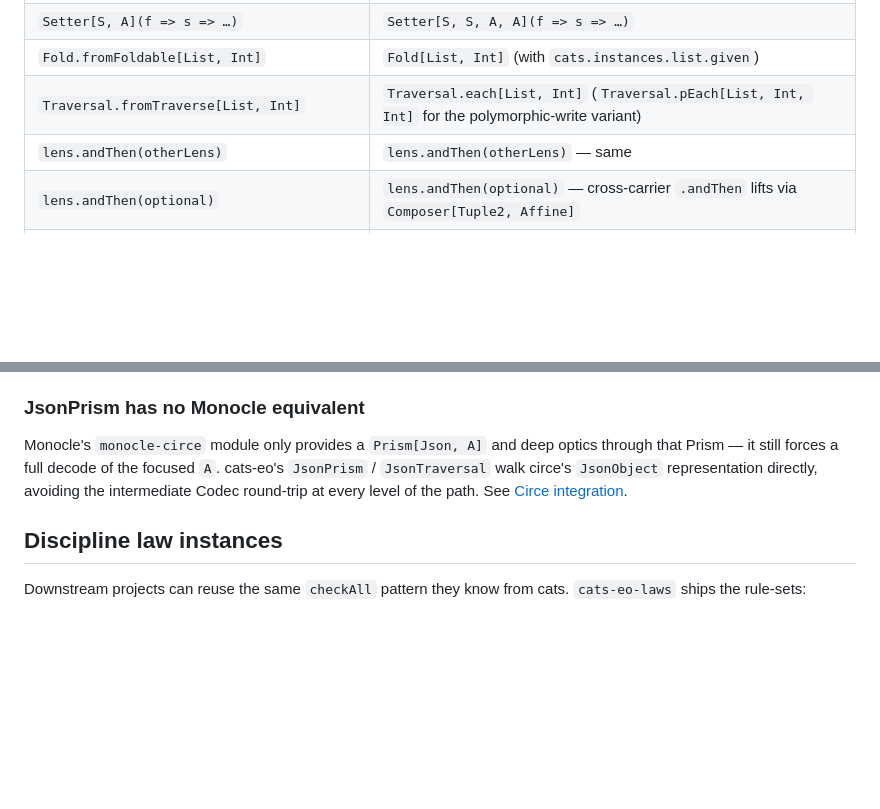
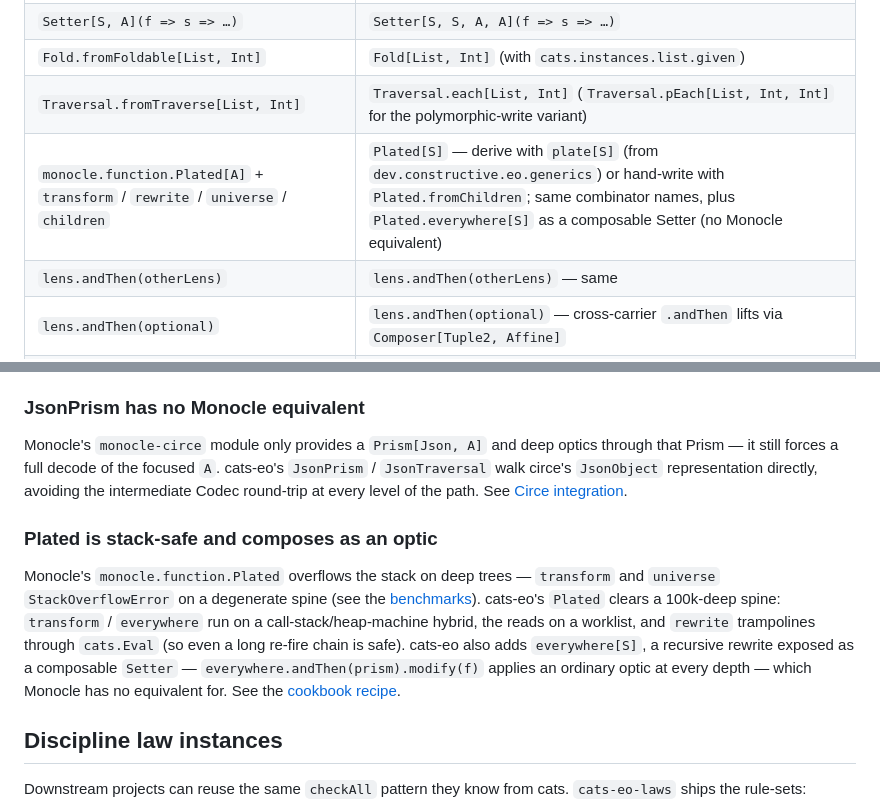
Before and after one commit to Constructive-Programming/eo, a Markdown page: site/docs/migration-from-monocle.md, 2 parts joined by grey strips. Rendered like a GitHub page; blank space fills up the shorter version.

```diff
--- a/site/docs/migration-from-monocle.md
+++ b/site/docs/migration-from-monocle.md
@@ -19,6 +19,7 @@ plus a note on where EO diverges.
 | `Setter[S, A](f => s => …)`                        | `Setter[S, S, A, A](f => s => …)`                   |
 | `Fold.fromFoldable[List, Int]`                     | `Fold[List, Int]` (with `cats.instances.list.given`)|
 | `Traversal.fromTraverse[List, Int]`                | `Traversal.each[List, Int]` (`Traversal.pEach[List, Int, Int]` for the polymorphic-write variant) |
+| `monocle.function.Plated[A]` + `transform` / `rewrite` / `universe` / `children` | `Plated[S]` — derive with `plate[S]` (from `dev.constructive.eo.generics`) or hand-write with `Plated.fromChildren`; same combinator names, plus `Plated.everywhere[S]` as a composable Setter (no Monocle equivalent) |
 | `lens.andThen(otherLens)`                          | `lens.andThen(otherLens)` — same                    |
 | `lens.andThen(optional)`                           | `lens.andThen(optional)` — cross-carrier `.andThen` lifts via `Composer[Tuple2, Affine]` |
 | `traversal.andThen(lens)`                          | `traversal = Traversal.each[…]; traversal.andThen(lens)` — auto-morph via `Composer[Tuple2, PowerSeries]` |
@@ -106,6 +107,19 @@ forces a full decode of the focused `A`. cats-eo's `JsonPrism`
 directly, avoiding the intermediate Codec round-trip at every
 level of the path. See [Circe integration](circe.md).
 
+### Plated is stack-safe and composes as an optic
+
+Monocle's `monocle.function.Plated` overflows the stack on deep
+trees — `transform` and `universe` `StackOverflowError` on a
+degenerate spine (see the [benchmarks](benchmarks.md)). cats-eo's
+`Plated` clears a 100k-deep spine: `transform` / `everywhere` run on a
+call-stack/heap-machine hybrid, the reads on a worklist, and `rewrite`
+trampolines through `cats.Eval` (so even a long re-fire chain is safe).
+cats-eo also adds `everywhere[S]`, a recursive rewrite
+exposed as a composable `Setter` — `everywhere.andThen(prism).modify(f)`
+applies an ordinary optic at every depth — which Monocle has no
+equivalent for. See the [cookbook recipe](cookbook.md).
+
 ## Discipline law instances
 
 Downstream projects can reuse the same `checkAll` pattern they
```
Also changed, not shown: site/docs/cookbook.md (+3 -3 lines), site/docs/index.md (+3 -1 lines).
